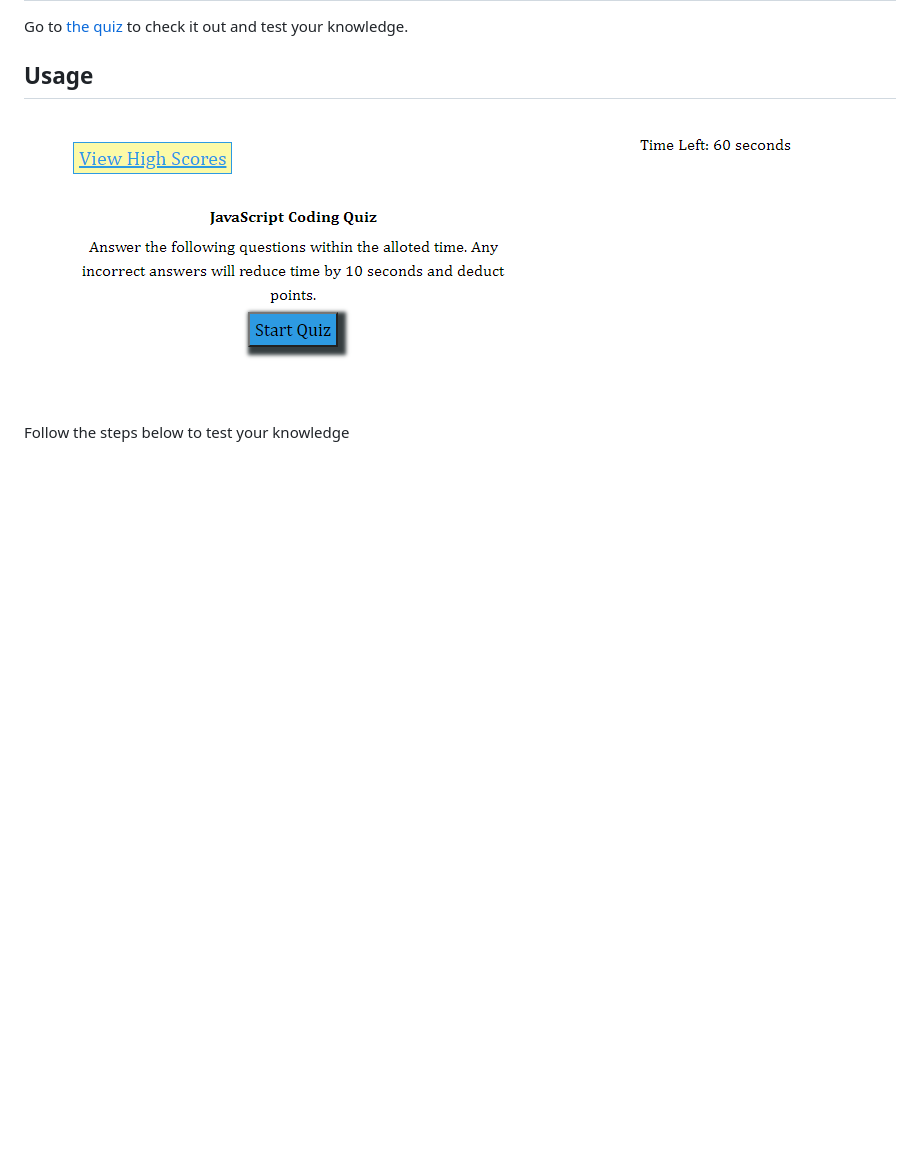
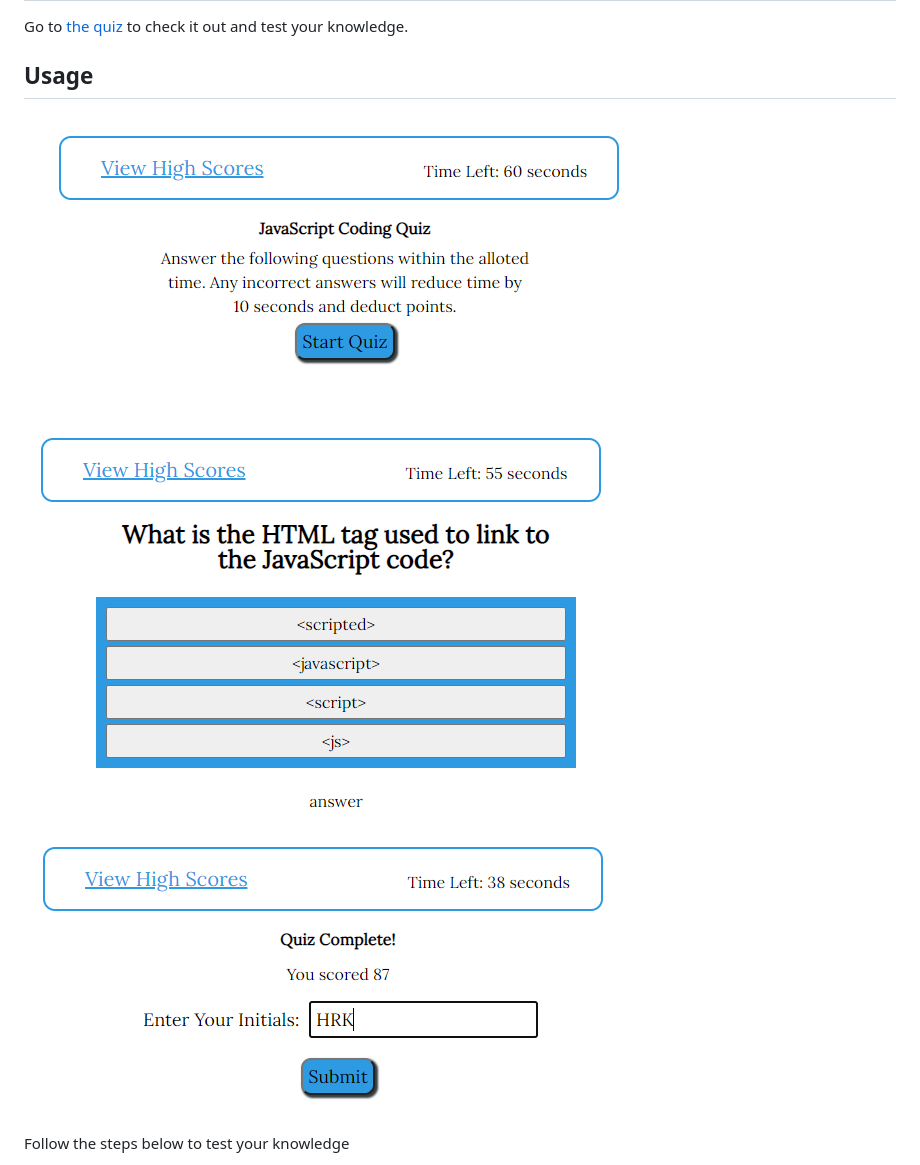
Before and after one commit to hrkoren/codequiz, a Markdown page: README.md, the part around the change. Rendered like a GitHub page; pictures changed too: assets/images/CodeQuiz1.PNG (added), assets/images/CodeQuiz2.PNG (added), assets/images/CodeQuiz3.PNG (added); blank space fills up the shorter version.

Commit message:
cleaned up script file, added new pictures to readme file

```diff
--- a/README.md
+++ b/README.md
@@ -8,7 +8,8 @@ Go to [the quiz](https://hrkoren.github.io/codequiz/) to check it out and test y
 
 ## Usage
 
-![Image of code quiz](assets/images/codingquiz.PNG)
+![Image of code quiz](assets/images/CodeQuiz1.PNG) ![Image of code quiz](assets/images/CodeQuiz2.PNG)
+![Image of code quiz](assets/images/CodeQuiz3.PNG)
 
 Follow the steps below to test your knowledge
 1. Click on the [URL](https://hrkoren.github.io/codequiz) to open the site.
```
Also changed, not shown: assets/images/GenPwd.PNG (deleted), 1 other file.
